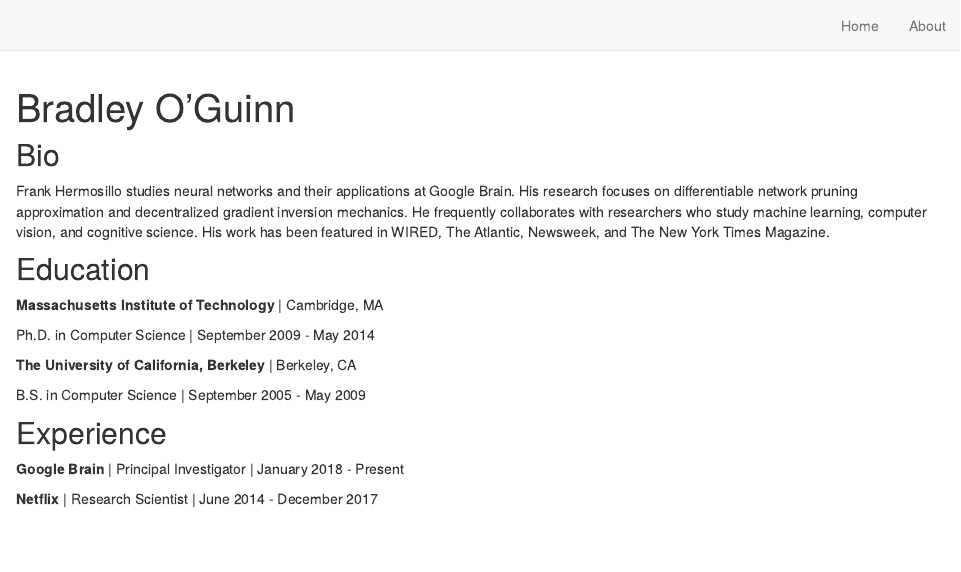
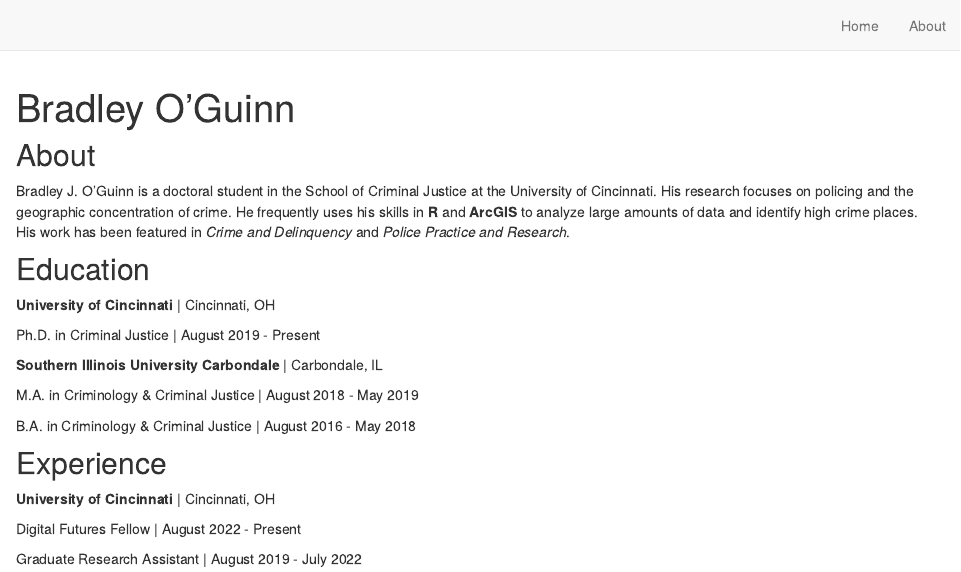
Before and after one commit to bradoguinn/personal_website, an R Markdown document (index.Rmd): the page in a window 1100 px wide, from its top. Rendered offline with R 4.5, knitr and Pandoc, with nearby package versions; drawn as R Markdown's standard HTML page in place of the format the file asks for.

Commit message:
update homepage

```diff
--- a/index.Rmd
+++ b/index.Rmd
@@ -1,41 +1,44 @@
 ---
 title: "Bradley O'Guinn"
-image: "frank.jpg"
+image: "images/headshot.jpg"
 links:
-  - label: LinkedIn
-    url: "https://linkedin.com/"
-  - label: Twitter
-    url: "https://twitter.com/"
-  - label: GitHub
-    url: "https://github.com/"
-  - label: Email
-    url: "mailto:email@email.com"
+  - label: '<i class="fab fa-linkedin"></i> LinkedIn'
+    url: 'https://www.linkedin.com/in/bradley-o-guinn-962420156/ target="_blank"'
+  - label: '<i class="fab fa-twitter"></i> Twitter'
+    url: 'https://twitter.com/BradOguinn target="_blank"'
+  - label: '<i class="fab fa-github"></i> GitHub'
+    url: 'https://github.com/bradoguinn target="_blank"'
+  - label: '<i class="fas fa-envelope"></i> Email'
+    url: "mailto:bradoguinn@gmail.com"
 output:
   postcards::trestles
 site: distill::distill_website
 ---
 
-## Bio
+## About
 
-Frank Hermosillo studies neural networks and their applications at Google
-Brain. His research focuses on differentiable network pruning approximation and
-decentralized gradient inversion mechanics. He frequently collaborates with
-researchers who study machine learning, computer vision, and cognitive science.
-His work has been featured in WIRED, The Atlantic, Newsweek, and The New York
-Times Magazine.
+Bradley J. O'Guinn is a doctoral student in the School of Criminal Justice at the University of Cincinnati.
+His research focuses on policing and the geographic concentration of crime. He frequently uses his skills in
+**R** and **ArcGIS** to analyze large amounts of data and identify high crime places. His work has been featured in
+*Crime and Delinquency* and *Police Practice and Research*.
+
 
 ## Education
 
-**Massachusetts Institute of Technology** | Cambridge, MA
+**University of Cincinnati** | Cincinnati, OH
 
-Ph.D. in Computer Science | September 2009 - May 2014
+ Ph.D. in Criminal Justice | August 2019 - Present
 
-**The University of California, Berkeley** | Berkeley, CA
+**Southern Illinois University Carbondale** | Carbondale, IL
 
-B.S. in Computer Science | September 2005 - May 2009
+ M.A. in Criminology & Criminal Justice | August 2018 - May 2019
+
+ B.A. in Criminology & Criminal Justice | August 2016 - May 2018
 
 ## Experience
 
-**Google Brain** | Principal Investigator | January 2018 - Present
+**University of Cincinnati** | Cincinnati, OH
 
-**Netflix** | Research Scientist | June 2014 - December 2017
+ Digital Futures Fellow | August 2022 - Present
+
+ Graduate Research Assistant | August 2019 - July 2022
```
Also changed, not shown: docs/search.json, images/headshot.jpg (added), 2 other files.
